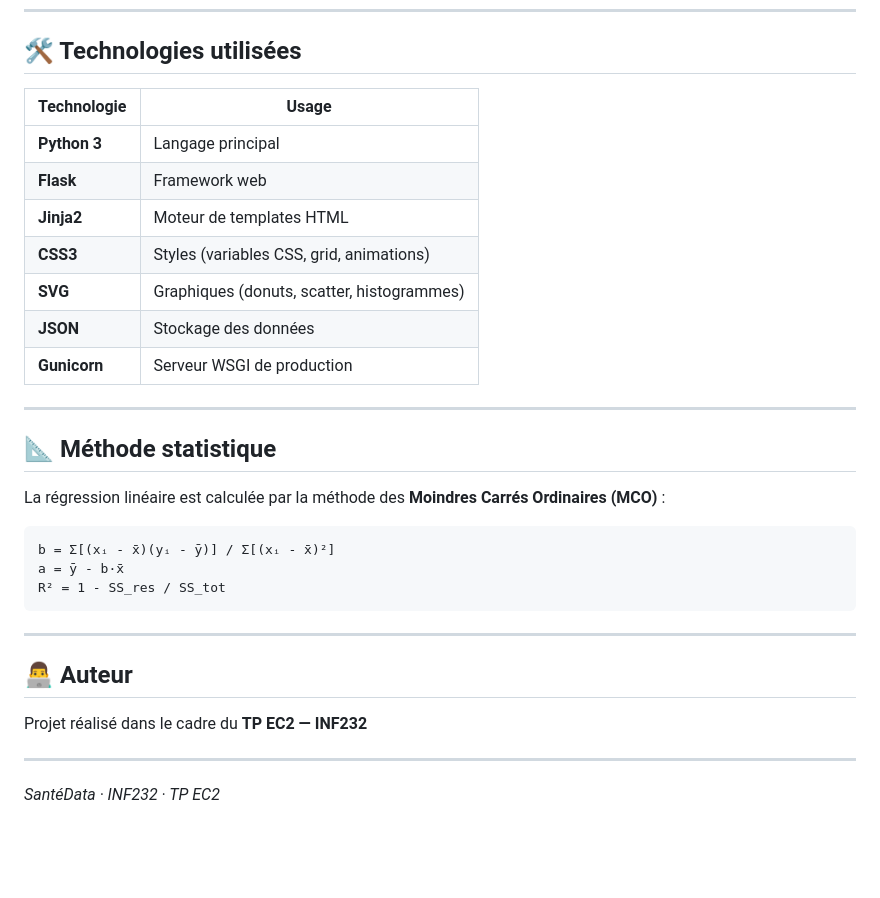
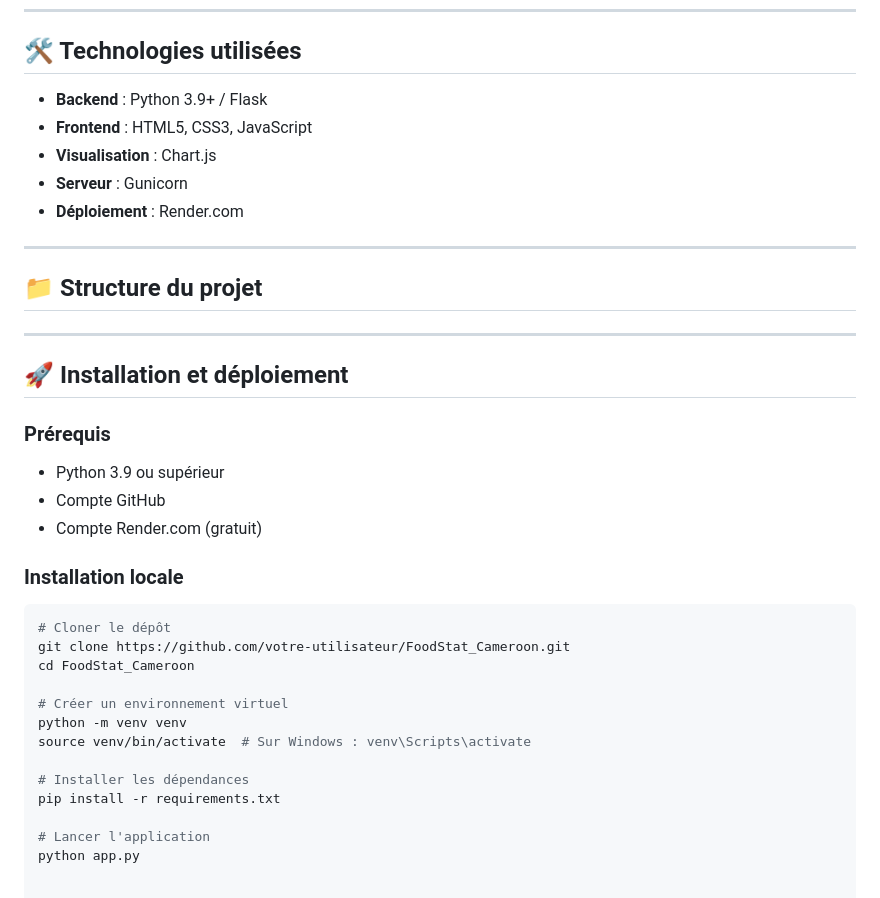
Before and after one commit to mahamat17/Tp_INF232, a Markdown page: README.md, the part around one of its changes. Drawn GitHub-style; blank space fills up the shorter version.

````diff
--- a/README.md
+++ b/README.md
@@ -149,34 +74,39 @@ Arrêt du serveur : **CTRL + C**
 
 ## 🛠️ Technologies utilisées
 
-| Technologie | Usage |
-|---|---|
-| **Python 3** | Langage principal |
-| **Flask** | Framework web |
-| **Jinja2** | Moteur de templates HTML |
-| **CSS3** | Styles (variables CSS, grid, animations) |
-| **SVG** | Graphiques (donuts, scatter, histogrammes) |
-| **JSON** | Stockage des données |
-| **Gunicorn** | Serveur WSGI de production |
+- **Backend** : Python 3.9+ / Flask
+- **Frontend** : HTML5, CSS3, JavaScript
+- **Visualisation** : Chart.js
+- **Serveur** : Gunicorn
+- **Déploiement** : Render.com
 
 ---
 
-## 📐 Méthode statistique
-
-La régression linéaire est calculée par la méthode des **Moindres Carrés Ordinaires (MCO)** :
-
-```
-b = Σ[(xᵢ - x̄)(yᵢ - ȳ)] / Σ[(xᵢ - x̄)²]
-a = ȳ - b·x̄
-R² = 1 - SS_res / SS_tot
-```
+## 📁 Structure du projet
 
 ---
 
-## 👨‍💻 Auteur
+## 🚀 Installation et déploiement
 
-Projet réalisé dans le cadre du **TP EC2 — INF232**
+### Prérequis
 
----
+- Python 3.9 ou supérieur
+- Compte GitHub
+- Compte Render.com (gratuit)
 
-*SantéData · INF232 · TP EC2*
+### Installation locale
+
+```bash
+# Cloner le dépôt
+git clone https://github.com/votre-utilisateur/FoodStat_Cameroon.git
+cd FoodStat_Cameroon
+
+# Créer un environnement virtuel
+python -m venv venv
+source venv/bin/activate  # Sur Windows : venv\Scripts\activate
+
+# Installer les dépendances
+pip install -r requirements.txt
+
+# Lancer l'application
+python app.py
````
Also changed, not shown: other parts of README.md (+57 -132 lines).
